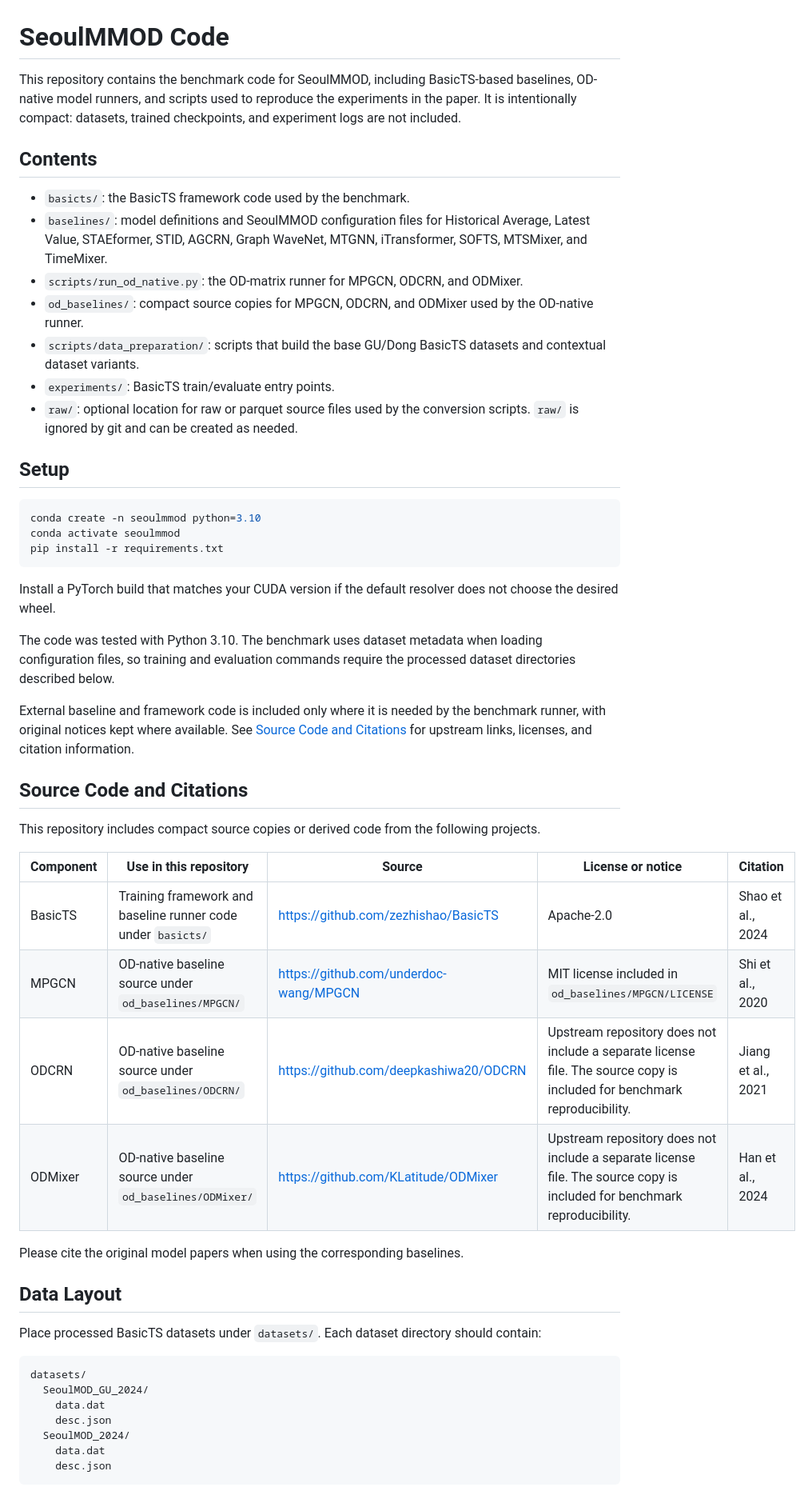
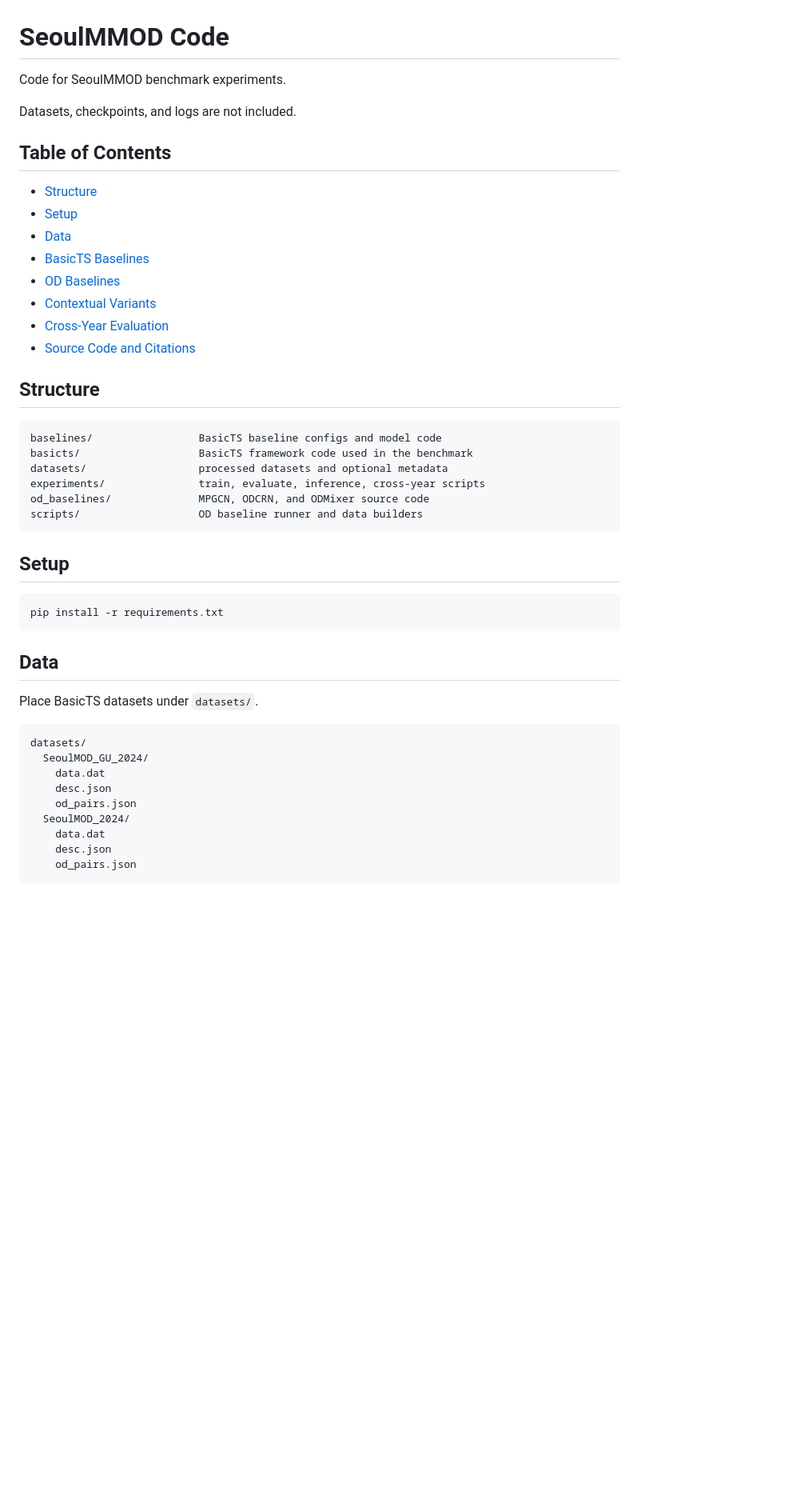
Before and after one commit to muuty/SeoulMMOD, a Markdown page: README.md, the part around one of its changes. Shown at 80% size. GitHub-like rendering; blank space fills up the shorter version.

Commit message:
Simplify README

````diff
--- a/README.md
+++ b/README.md
@@ -1,72 +1,50 @@
 # SeoulMMOD Code
 
-This repository contains the benchmark code for SeoulMMOD, including
-BasicTS-based baselines, OD-native model runners, and scripts used to
-reproduce the experiments in the paper. It is intentionally compact:
-datasets, trained checkpoints, and experiment logs are not included.
+Code for SeoulMMOD benchmark experiments.
 
-## Contents
+Datasets, checkpoints, and logs are not included.
 
-- `basicts/`: the BasicTS framework code used by the benchmark.
-- `baselines/`: model definitions and SeoulMMOD configuration files for
-  Historical Average, Latest Value, STAEformer, STID, AGCRN, Graph WaveNet,
-  MTGNN, iTransformer, SOFTS, MTSMixer, and TimeMixer.
-- `scripts/run_od_native.py`: the OD-matrix runner for MPGCN, ODCRN, and
-  ODMixer.
-- `od_baselines/`: compact source copies for MPGCN, ODCRN, and ODMixer used by
-  the OD-native runner.
-- `scripts/data_preparation/`: scripts that build the base GU/Dong BasicTS
-  datasets and contextual dataset variants.
-- `experiments/`: BasicTS train/evaluate entry points.
-- `raw/`: optional location for raw or parquet source files used by the
-  conversion scripts. `raw/` is ignored by git and can be created as needed.
+## Table of Contents
+
+- [Structure](#structure)
+- [Setup](#setup)
+- [Data](#data)
+- [BasicTS Baselines](#basicts-baselines)
+- [OD Baselines](#od-baselines)
+- [Contextual Variants](#contextual-variants)
+- [Cross-Year Evaluation](#cross-year-evaluation)
+- [Source Code and Citations](#source-code-and-citations)
+
+## Structure
+
+```text
+baselines/                 BasicTS baseline configs and model code
+basicts/                   BasicTS framework code used in the benchmark
+datasets/                  processed datasets and optional metadata
+experiments/               train, evaluate, inference, cross-year scripts
+od_baselines/              MPGCN, ODCRN, and ODMixer source code
+scripts/                   OD baseline runner and data builders
+```
 
 ## Setup
 
 ```bash
-conda create -n seoulmmod python=3.10
-conda activate seoulmmod
 pip install -r requirements.txt
 ```
 
-Install a PyTorch build that matches your CUDA version if the default resolver
-does not choose the desired wheel.
+## Data
 
-The code was tested with Python 3.10. The benchmark uses dataset metadata when
-loading configuration files, so training and evaluation commands require the
-processed dataset directories described below.
-
-External baseline and framework code is included only where it is needed by the
-benchmark runner, with original notices kept where available. See
-[Source Code and Citations](#source-code-and-citations) for upstream links,
-licenses, and citation information.
-
-## Source Code and Citations
-
-This repository includes compact source copies or derived code from the
-following projects.
-
-| Component | Use in this repository | Source | License or notice | Citation |
-|---|---|---|---|---|
-| BasicTS | Training framework and baseline runner code under `basicts/` | https://github.com/zezhishao/BasicTS | Apache-2.0 | Shao et al., 2024 |
-| MPGCN | OD-native baseline source under `od_baselines/MPGCN/` | https://github.com/underdoc-wang/MPGCN | MIT license included in `od_baselines/MPGCN/LICENSE` | Shi et al., 2020 |
-| ODCRN | OD-native baseline source under `od_baselines/ODCRN/` | https://github.com/deepkashiwa20/ODCRN | Upstream repository does not include a separate license file. The source copy is included for benchmark reproducibility. | Jiang et al., 2021 |
-| ODMixer | OD-native baseline source under `od_baselines/ODMixer/` | https://github.com/KLatitude/ODMixer | Upstream repository does not include a separate license file. The source copy is included for benchmark reproducibility. | Han et al., 2024 |
-
-Please cite the original model papers when using the corresponding baselines.
-
-## Data Layout
-
-Place processed BasicTS datasets under `datasets/`. Each dataset directory
-should contain:
+Place BasicTS datasets under `datasets/`.
 
 ```text
 datasets/
   SeoulMOD_GU_2024/
     data.dat
     desc.json
+    od_pairs.json
   SeoulMOD_2024/
     data.dat
     desc.json
+    od_pairs.json
 ```
 
````
Also changed, not shown: other parts of README.md (+27 -31 lines).
